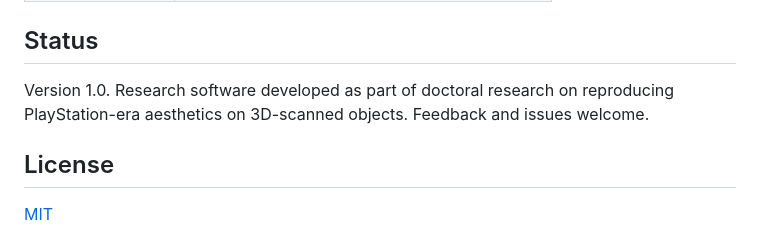
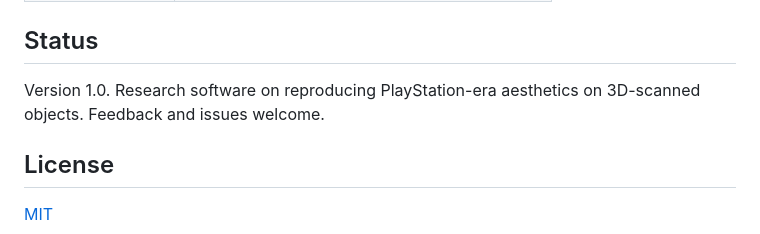
Before and after one commit to rendyrayana/lofi-viewer, a Markdown page: README.md, the part around the change. Drawn GitHub-style.

```diff
--- a/README.md
+++ b/README.md
@@ -66,7 +66,7 @@ Open `http://localhost:3000`. Drop in a model to get started.
 
 ## Status
 
-Version 1.0. Research software developed as part of doctoral research on reproducing PlayStation-era aesthetics on 3D-scanned objects. Feedback and issues welcome.
+Version 1.0. Research software on reproducing PlayStation-era aesthetics on 3D-scanned objects. Feedback and issues welcome.
 
 ## License
 
```
